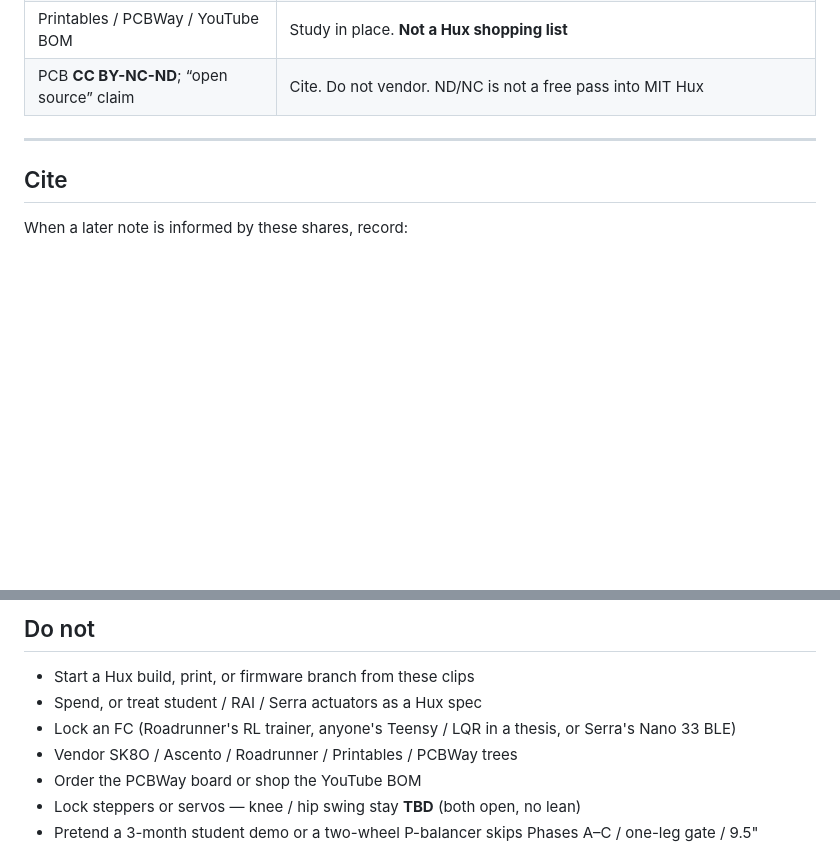
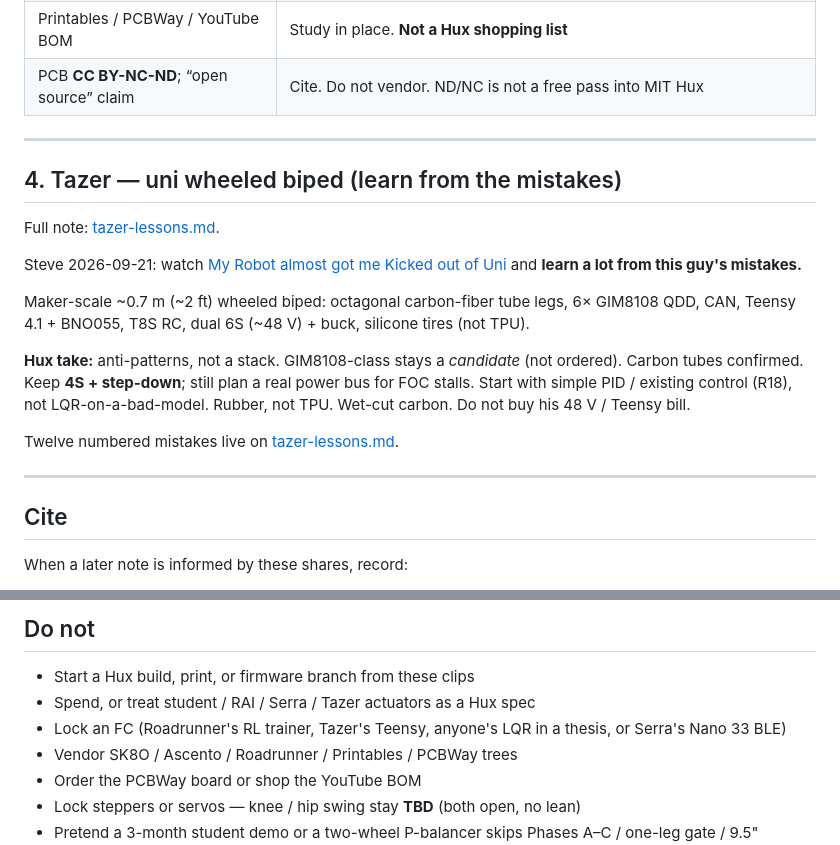
Before and after one commit to nova-centauri/hux-robot, a Markdown page: docs/research/inspiration.md, 2 parts joined by grey strips. Drawn GitHub-style; blank space fills up the shorter version.

Commit message:
Add a Tazer section to the inspiration index.
Point the inspiration page at the existing tazer-lessons note so Steve's share sits next to Roadrunner, FrRonconi, and Serra.

Co-authored-by: 1280 MHz <nova@xer3.com>

```diff
--- a/docs/research/inspiration.md
+++ b/docs/research/inspiration.md
@@ -134,6 +134,20 @@ Hux path stays XRobots + Hattori for loops and stairs. Serra is the **maker-scal
 
 ---
 
+## 4. Tazer — uni wheeled biped (learn from the mistakes)
+
+Full note: [tazer-lessons.md](tazer-lessons.md).
+
+Steve 2026-09-21: watch [My Robot almost got me Kicked out of Uni](https://www.youtube.com/watch?v=gqnW9qBCHnM) and **learn a lot from this guy's mistakes.**
+
+Maker-scale ~0.7 m (~2 ft) wheeled biped: octagonal carbon-fiber tube legs, 6× GIM8108 QDD, CAN, Teensy 4.1 + BNO055, T8S RC, dual 6S (~48 V) + buck, silicone tires (not TPU).
+
+**Hux take:** anti-patterns, not a stack. GIM8108-class stays a *candidate* (not ordered). Carbon tubes confirmed. Keep **4S + step-down**; still plan a real power bus for FOC stalls. Start with simple PID / existing control (R18), not LQR-on-a-bad-model. Rubber, not TPU. Wet-cut carbon. Do not buy his 48 V / Teensy bill.
+
+Twelve numbered mistakes live on [tazer-lessons.md](tazer-lessons.md).
+
+---
+
 ## Cite
 
 When a later note is informed by these shares, record:
@@ -148,8 +162,8 @@ What we **steal**: vibe (maker-scale first prototype); capability existence (two
 ## Do not
 
 - Start a Hux build, print, or firmware branch from these clips
-- Spend, or treat student / RAI / Serra actuators as a Hux spec
-- Lock an FC (Roadrunner's RL trainer, anyone's Teensy / LQR in a thesis, or Serra's Nano 33 BLE)
+- Spend, or treat student / RAI / Serra / Tazer actuators as a Hux spec
+- Lock an FC (Roadrunner's RL trainer, Tazer's Teensy, anyone's LQR in a thesis, or Serra's Nano 33 BLE)
 - Vendor SK8O / Ascento / Roadrunner / Printables / PCBWay trees
 - Order the PCBWay board or shop the YouTube BOM
 - Lock steppers or servos — knee / hip swing stay **TBD** (both open, no lean)
```
